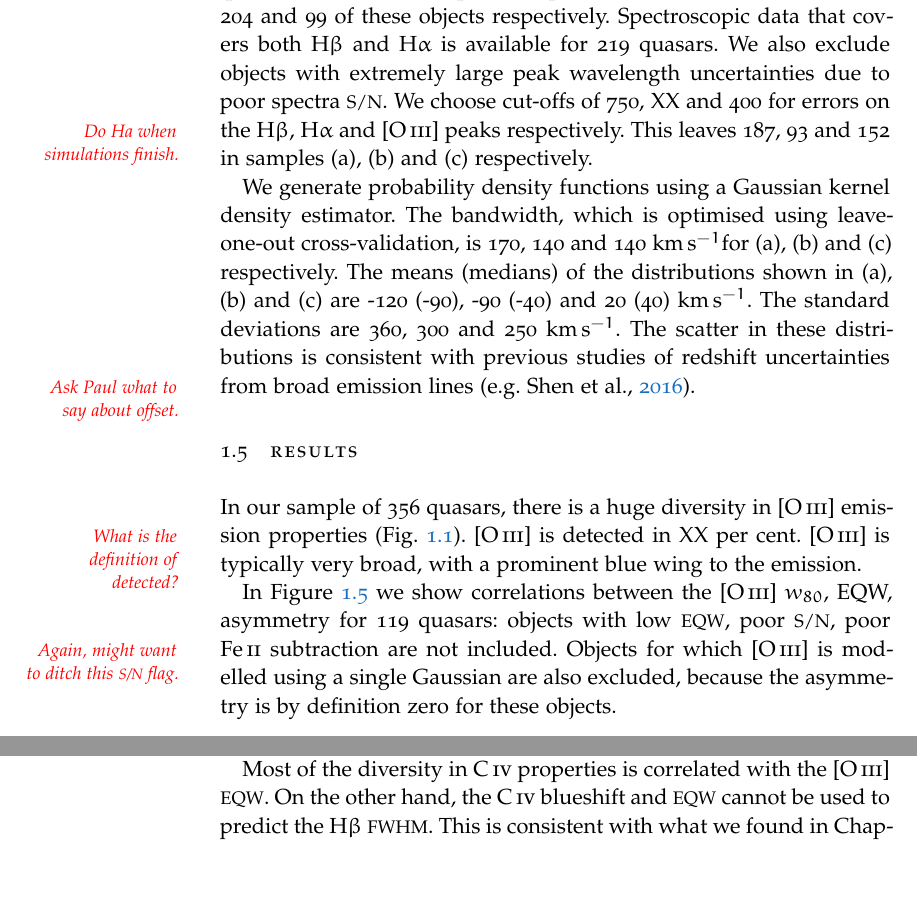
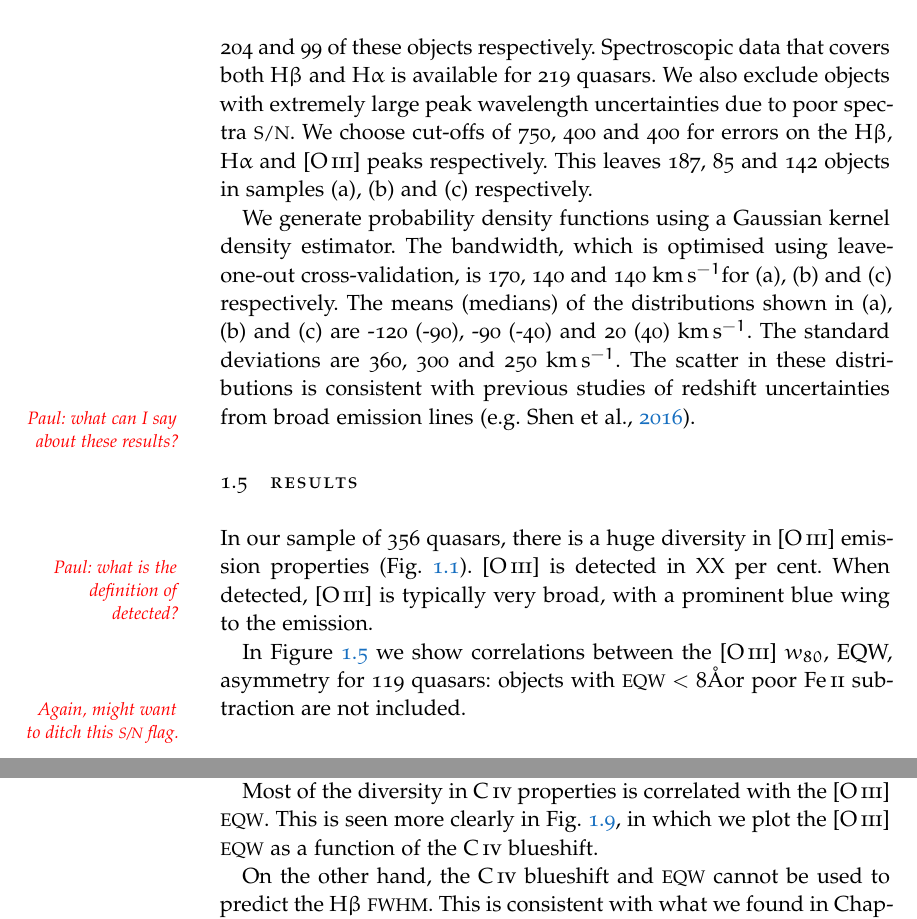
Before and after one commit to liamcoatman/thesis, a LaTeX thesis (main.tex, which reads Chapters/chapter04-nlr.tex): two parts of pages 14 and 20 of 36 before the commit and two parts of pages 14 and 20 of 38 after it, joined at a grey line, cut so that both start at the same text, the shorter picture padded with empty space. Compiled offline with pdfLaTeX; a missing font is replaced by an installed copy or a similar font.

Commit message:
working on chapter 4

```diff
--- a/Chapters/chapter04-nlr.tex
+++ b/Chapters/chapter04-nlr.tex
@@ -248,16 +248,15 @@ In (a) and (b) we consider only the subset of objects with [\ion{O}{III}] detect
 The available spectroscopic data extends to \hb and \ha for 204 and 99 of these objects respectively.
 Spectroscopic data that covers both \hb and \ha is available for 219 quasars.
 We also exclude objects with extremely large peak wavelength uncertainties due to poor spectra \ac{S/N}.
-We choose cut-offs of 750, XX and 400 for errors on the \hbns, \ha and [\ion{O}{III}] peaks respectively.
-\todo{Do Ha when simulations finish.}
-This leaves 187, 93 and 152 in samples (a), (b) and (c) respectively.
+We choose cut-offs of 750, 400 and 400 for errors on the \hbns, \ha and [\ion{O}{III}] peaks respectively.
+This leaves 187, 85 and 142 objects in samples (a), (b) and (c) respectively.
 
 We generate probability density functions using a Gaussian kernel density estimator.
 The bandwidth, which is optimised using leave-one-out cross-validation, is 170, 140 and 140 \kms for (a), (b) and (c) respectively.
 The means (medians) of the distributions shown in (a), (b) and (c) are -120 (-90), -90 (-40) and 20 (40) \kms.
 The standard deviations are 360, 300 and 250 \kms.
 The scatter in these distributions is consistent with previous studies of redshift uncertainties from broad emission lines \citep[e.g.][]{shen16b}.
-\todo{Ask Paul what to say about offset.}
+\todo{Paul: what can I say about these results?}
 
 \section{Results}
 
@@ -269,12 +268,14 @@ The scatter in these distributions is consistent with previous studies of redshi
 
 In our sample of 356 quasars, there is a huge diversity in [\ion{O}{III}] emission properties (Fig.~\ref{fig:example_spectrum_grid}).
 [\ion{O}{III}] is detected in XX per cent.
-\todo{What is the definition of detected?}
-[\ion{O}{III}] is typically very broad, with a prominent blue wing to the emission.
+\todo{Paul: what is the definition of detected?}
+When detected, [\ion{O}{III}] is typically very broad, with a prominent blue wing to the emission.
 
-In Figure~\ref{fig:parameters_grid} we show correlations between the [\ion{O}{III}] $w_{80}$, EQW, asymmetry for 119 quasars: objects with low \ac{EQW}, poor \ac{S/N}, poor \ion{Fe}{II} subtraction are not included.
+In Figure~\ref{fig:parameters_grid} we show correlations between the [\ion{O}{III}] $w_{80}$, EQW, asymmetry for 119 quasars: objects with \ac{EQW} $<$ 8\AA or poor \ion{Fe}{II} subtraction are not included.
+
+
+
 \todo{Again, might want to ditch this \ac{S/N} flag.}
-Objects for which [\ion{O}{III}] is modelled using a single Gaussian are also excluded, because the asymmetry is by definition zero for these objects.
 
 \subsection{Luminosity/redshift-evolution of [\ion{O}{III}] properties}
 
@@ -358,3 +359,4 @@ Objects for which the \hb or \ion{C}{IV} line properties could not be measured r
 Finally, we consider only objects for which the \ion{C}{IV} EQW exceeds 15\AA.
 
 Most of the diversity in \ion{C}{IV} properties is correlated with the [\ion{O}{III}] \ac{EQW}.
+This is seen more clearly in Fig.~\ref{fig:civ_blueshift_oiii_eqw}, in which we plot the [\ion{O}{III}] \ac{EQW} as a function of the \ion{C}{IV} blueshift.
@@ -361,3 +368,7 @@ Most of the diversity in \ion{C}{IV} properties is correlated with the [\ion{O}{
+    \label{fig:civ_blueshift_oiii_eqw}
+\end{figure}
+
+
 On the other hand, the \ion{C}{IV} blueshift and \ac{EQW} cannot be used to predict the \hb \ac{FWHM}.
 This is consistent with what we found in Chapter~\ref{ch:bhmass}: objects with large \ion{C}{IV} blueshifts have narrow Balmer emission lines, but objects with modest \ion{C}{IV} blueshifts have a wide range of Balmer line widths.
 
```
Also changed, not shown: code/chapter04/figures.py (+8 -3 lines), figures/chapter04/civ_blueshift_oiii_eqw.pdf, figures/chapter04/redshift_comparison.pdf, main.pdf, Chapters/chapter04-nlr.tex (14 more changed lines).
